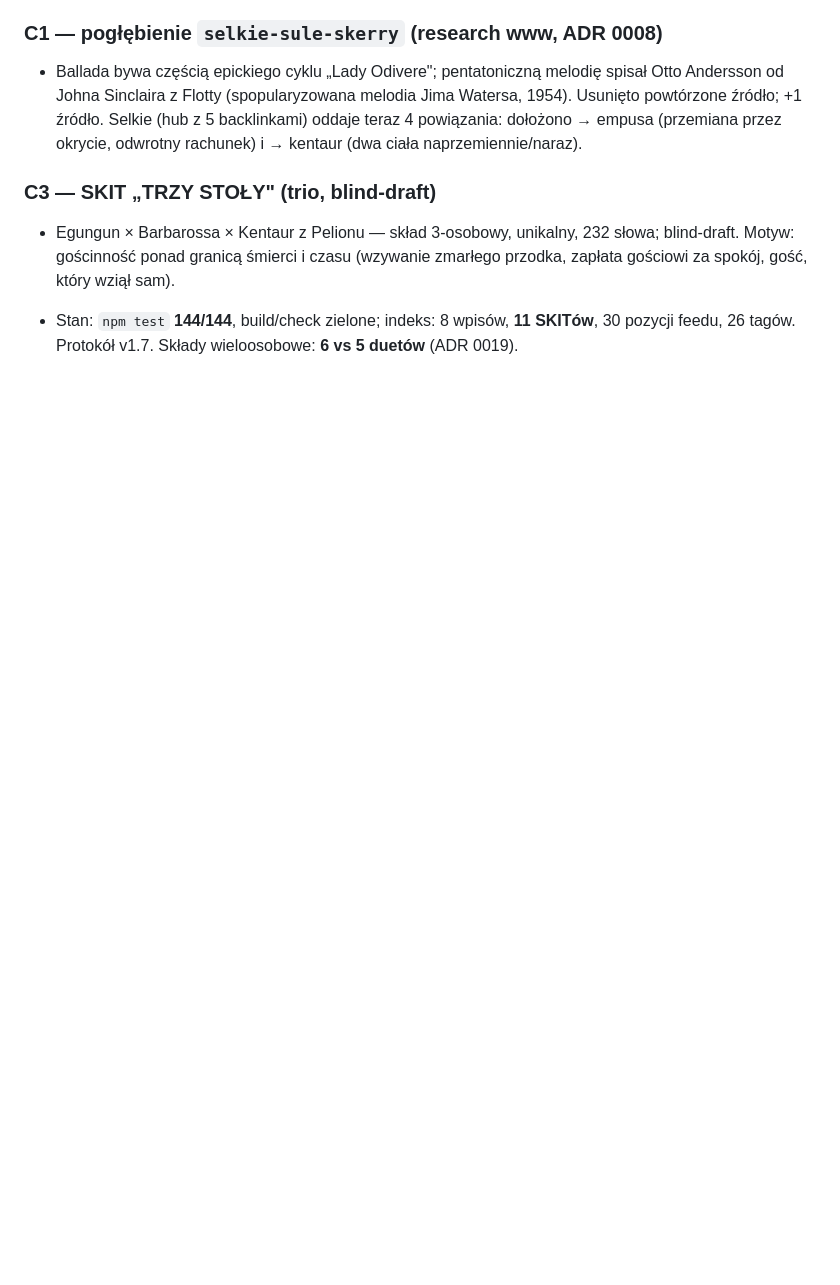
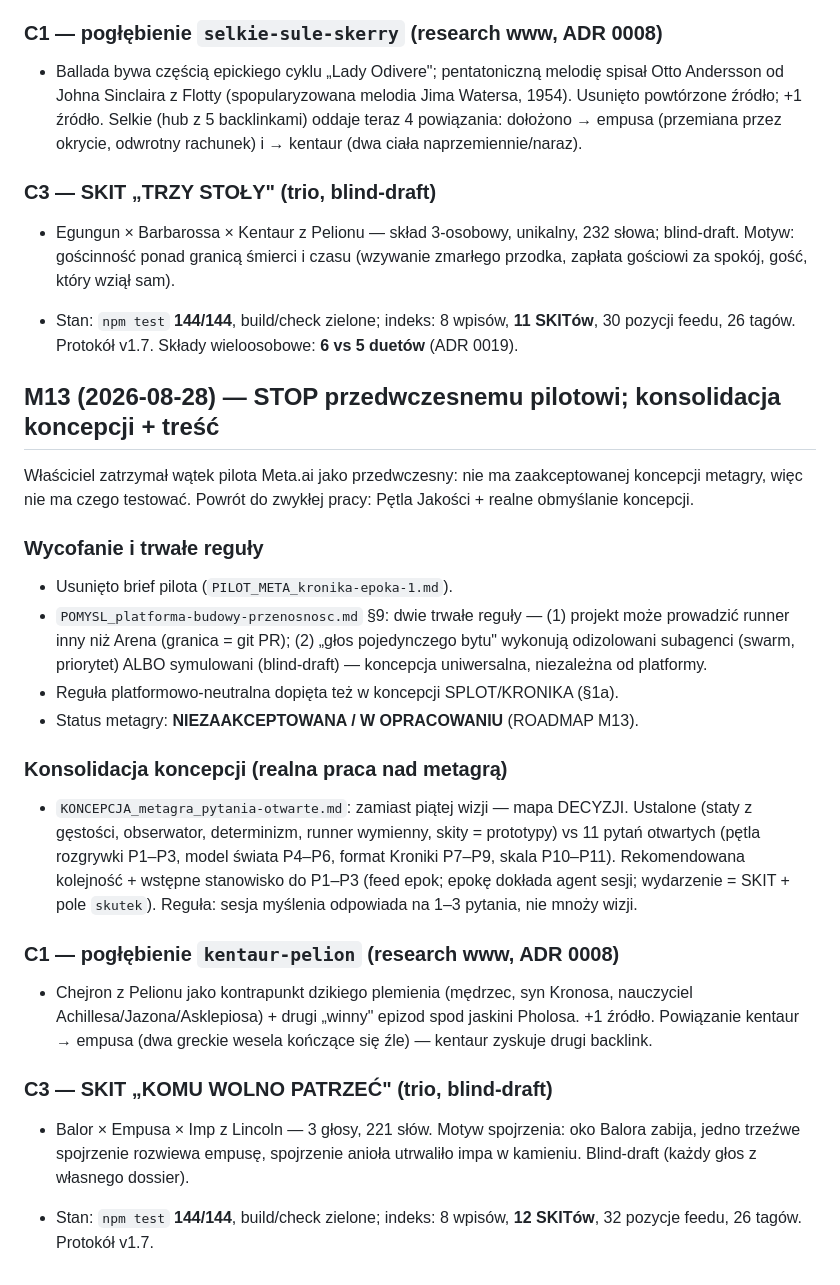
Before and after one commit to szybkoiwyraznie-rgb/AME, a Markdown page: docs/PROJECT_HISTORY.md, the part around the change. Rendered like a GitHub page; blank space fills up the shorter version.

Commit message:
M13: dokumenty sesji — ROADMAP/PROJECT_HISTORY + HANDOFF M13
Co-authored-by: arena-agent <297053741+arena-agent@users.noreply.github.com>

```diff
--- a/docs/PROJECT_HISTORY.md
+++ b/docs/PROJECT_HISTORY.md
@@ -818,3 +818,44 @@ poziomie architektury (nie zweryfikowano samodzielnie zdolności Meta.ai).
 - Stan: `npm test` **144/144**, build/check zielone; indeks: 8 wpisów, **11
   SKITów**, 30 pozycji feedu, 26 tagów. Protokół v1.7. Składy wieloosobowe:
   **6 vs 5 duetów** (ADR 0019).
+
+## M13 (2026-08-28) — STOP przedwczesnemu pilotowi; konsolidacja koncepcji + treść
+
+Właściciel zatrzymał wątek pilota Meta.ai jako przedwczesny: nie ma
+zaakceptowanej koncepcji metagry, więc nie ma czego testować. Powrót do zwykłej
+pracy: Pętla Jakości + realne obmyślanie koncepcji.
+
+### Wycofanie i trwałe reguły
+
+- Usunięto brief pilota (`PILOT_META_kronika-epoka-1.md`).
+- `POMYSL_platforma-budowy-przenosnosc.md` §9: dwie trwałe reguły — (1) projekt
+  może prowadzić runner inny niż Arena (granica = git PR); (2) „głos
+  pojedynczego bytu" wykonują odizolowani subagenci (swarm, priorytet) ALBO
+  symulowani (blind-draft) — koncepcja uniwersalna, niezależna od platformy.
+- Reguła platformowo-neutralna dopięta też w koncepcji SPLOT/KRONIKA (§1a).
+- Status metagry: **NIEZAAKCEPTOWANA / W OPRACOWANIU** (ROADMAP M13).
+
+### Konsolidacja koncepcji (realna praca nad metagrą)
+
+- `KONCEPCJA_metagra_pytania-otwarte.md`: zamiast piątej wizji — mapa DECYZJI.
+  Ustalone (staty z gęstości, obserwator, determinizm, runner wymienny, skity =
+  prototypy) vs 11 pytań otwartych (pętla rozgrywki P1–P3, model świata P4–P6,
+  format Kroniki P7–P9, skala P10–P11). Rekomendowana kolejność + wstępne
+  stanowisko do P1–P3 (feed epok; epokę dokłada agent sesji; wydarzenie = SKIT +
+  pole `skutek`). Reguła: sesja myślenia odpowiada na 1–3 pytania, nie mnoży wizji.
+
+### C1 — pogłębienie `kentaur-pelion` (research www, ADR 0008)
+
+- Chejron z Pelionu jako kontrapunkt dzikiego plemienia (mędrzec, syn Kronosa,
+  nauczyciel Achillesa/Jazona/Asklepiosa) + drugi „winny" epizod spod jaskini
+  Pholosa. +1 źródło. Powiązanie kentaur → empusa (dwa greckie wesela kończące
+  się źle) — kentaur zyskuje drugi backlink.
+
+### C3 — SKIT „KOMU WOLNO PATRZEĆ" (trio, blind-draft)
+
+- Balor × Empusa × Imp z Lincoln — 3 głosy, 221 słów. Motyw spojrzenia: oko
+  Balora zabija, jedno trzeźwe spojrzenie rozwiewa empusę, spojrzenie anioła
+  utrwaliło impa w kamieniu. Blind-draft (każdy głos z własnego dossier).
+
+- Stan: `npm test` **144/144**, build/check zielone; indeks: 8 wpisów, **12
+  SKITów**, 32 pozycje feedu, 26 tagów. Protokół v1.7.
```
Also changed, not shown: docs/ROADMAP.md (+6 -0 lines), docs/setup/HANDOFF_2026-08-28-M13.md (added, +66 -0 lines).
